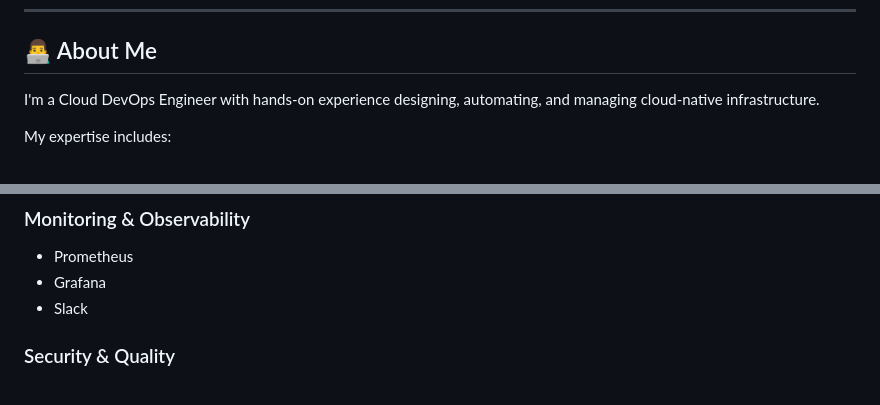
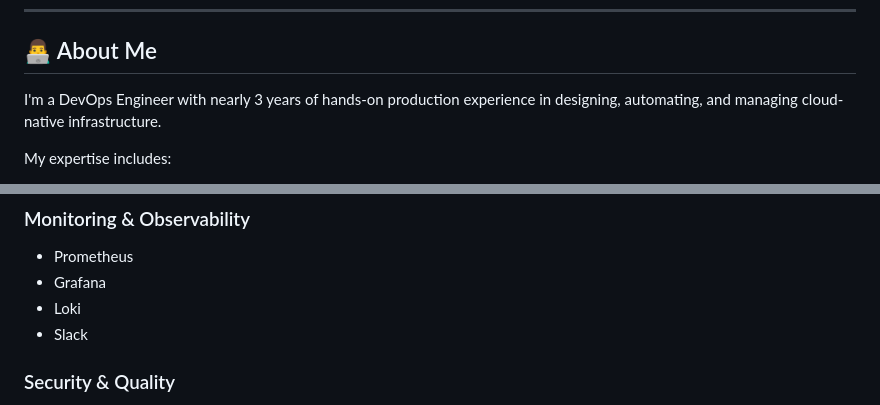
Before and after one commit to josephmj0303/joedevopslab-website, a Markdown page: README.md, 2 parts joined by grey strips. Drawn GitHub-style.

Commit message:
Revise job title and enhance monitoring section
Updated job title and added Loki to monitoring tools.

```diff
--- a/README.md
+++ b/README.md
@@ -36,7 +36,7 @@ Visit:
 
 ## 👨‍💻 About Me
 
-I'm a Cloud DevOps Engineer with hands-on experience designing, automating, and managing cloud-native infrastructure.
+I'm a DevOps Engineer with nearly 3 years of hands-on production experience in designing, automating, and managing cloud-native infrastructure.
 
 My expertise includes:
 
@@ -79,6 +79,7 @@ I enjoy building reliable, scalable, and automated platforms that improve softwa
 
 * Prometheus
 * Grafana
+* Loki
 * Slack
 
 ### Security & Quality
```
